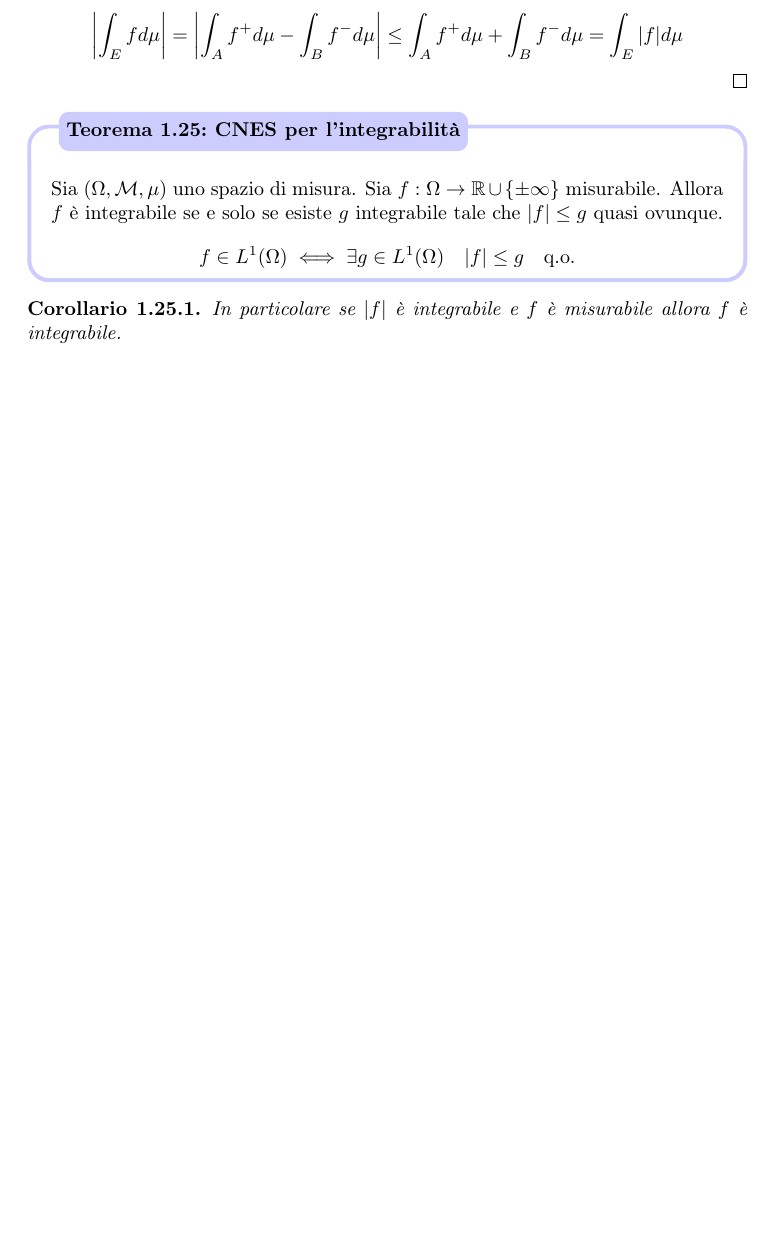
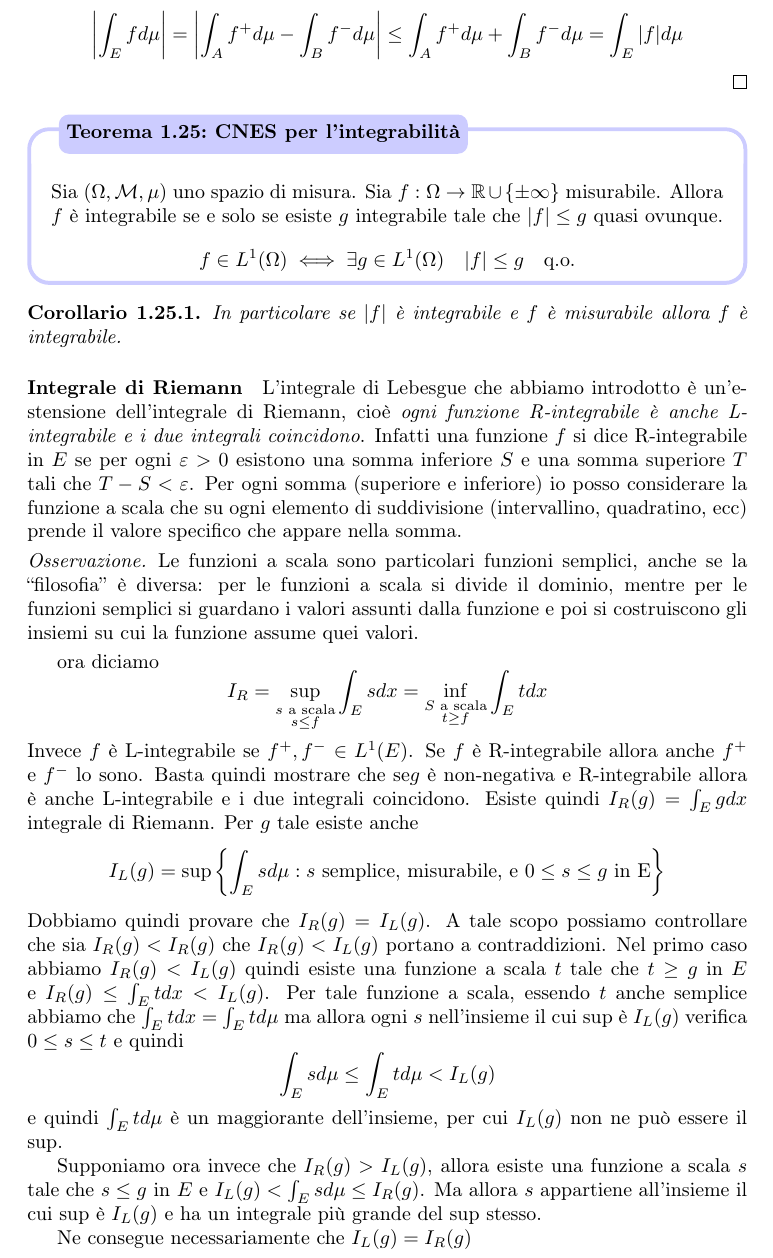
Before and after one commit to indrjo/appunti, a LaTeX document (Analisi4/Analisi4.tex): part of page 21 of 46 before the commit and part of page 21 of 47 after it, cut so that both start at the same text, the shorter picture padded with empty space. Compiled offline with pdfLaTeX.

Commit message:
int Riemann

```diff
--- a/Analisi4/Analisi4.tex
+++ b/Analisi4/Analisi4.tex
@@ -1398,6 +1398,51 @@ usarlo.
     integrabile.
 \end{corollary}
 
+\paragraph{Integrale di Riemann} L'integrale di Lebesgue che abbiamo introdotto
+è un'estensione dell'integrale di Riemann, cioè \emph{ogni funzione
+R-integrabile è anche L-integrabile e i due integrali coincidono}. Infatti una
+funzione \(f\) si dice R-integrabile in \(E\) se per ogni \(\varepsilon>0\)
+esistono una somma inferiore \(S\) e una somma superiore \(T\) tali che \(T-S <
+\varepsilon\). Per ogni somma (superiore e inferiore) io posso considerare la
+funzione a scala che su ogni elemento di suddivisione (intervallino, quadratino,
+ecc) prende il valore specifico che appare nella somma.
+\begin{remark}
+    Le funzioni a scala sono particolari funzioni semplici, anche se la
+    ``filosofia'' è diversa: per le funzioni a scala si divide il dominio,
+    mentre per le funzioni semplici si guardano i valori assunti dalla funzione
+    e poi si costruiscono gli insiemi su cui la funzione assume quei valori.
+\end{remark}
+ora diciamo
+\[
+    I_R = \sup_{\substack{s\text{ a scala} \\ s \le f}} \int_{E} s dx =
+    \inf_{\substack{S\text{ a scala} \\ t \ge f}} \int_{E} t dx
+\]
+Invece \(f\) è L-integrabile se \(f^{+}, f^{-} \in L^{1}{(E)}\). Se \(f\) è
+R-integrabile allora anche \(f^{+}\) e \(f^{-}\) lo sono. Basta quindi mostrare
+che se\(g\) è non-negativa e R-integrabile allora è anche L-integrabile e i due
+integrali coincidono. Esiste quindi \(I_R{(g)} = \int_{E} g dx\) integrale di
+Riemann. Per \(g\) tale esiste anche \[I_L{(g)} = \sup \left\{\int_E s d\mu : s
+\text{ semplice, misurabile, e } 0\le s\le g \text{ in E} \right\} \] Dobbiamo
+quindi provare che \(I_R{(g)} = I_L{(g)}\). A tale scopo possiamo controllare
+che sia \(I_R{(g)} < I_R{(g)}\) che \(I_R{(g)} < I_L{(g)}\) portano a
+contraddizioni. Nel primo caso abbiamo \(I_R{(g)} < I_L{(g)}\) quindi esiste una
+funzione a scala \(t\) tale che \(t \ge g\) in \(E\) e \(I_R{(g)} \le  \int_E t dx
+< I_L{(g)}\). Per tale funzione a scala, essendo \(t\) anche semplice abbiamo
+che \(\int_E t dx = \int_E t d\mu\) ma allora ogni \(s\) nell'insieme il cui sup
+è \(I_L{(g)}\) verifica \(0 \le s\le t\) e quindi
+\[
+    \int_E s d\mu \le \int_E t d\mu < I_L{(g)}
+\]
+e quindi \(\int_E t d\mu\) è un maggiorante dell'insieme, per cui \(I_L{(g)}\)
+non ne può essere il sup.
+
+Supponiamo ora invece che \(I_R{(g)} > I_L{(g)}\), allora esiste una funzione a
+scala \(s\) tale che \(s \le g\) in \(E\) e \(I_L{(g)} < \int_E s d\mu \le
+I_R{(g)}\). Ma allora \(s\) appartiene all'insieme il cui sup è \(I_L{(g)}\) e
+ha un integrale più grande del sup stesso.
+
+Ne consegue necessariamente che \(I_L{(g)} = I_R{(g)}\)
+
 \subsection{Teoremi di passaggio al limite sotto il segno di integrale}
 \begin{theorem}[Beppo Levi \-- versione base]\label{th:beppo_levi_base}
 Sia \((\Omega, \mathcal{M}, \mu)\) uno spazio di misura. Sia \(f_{n}\) una
```
Also changed, not shown: Analisi4/Analisi4.pdf, Analisi4/Analisi4.tex (2 more changed lines).
